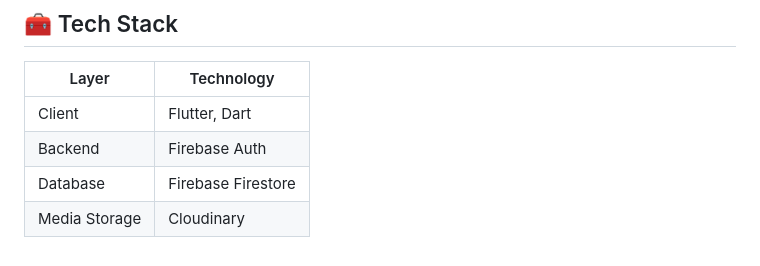
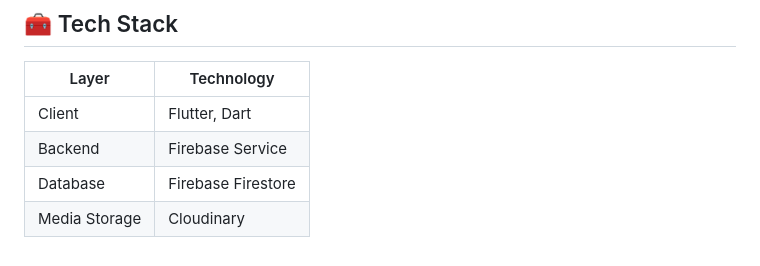
Before and after one commit to PrakharSingh0/Orbit, a Markdown page: README.md, the part around the change. Rendered like a GitHub page.

```diff
--- a/README.md
+++ b/README.md
@@ -92,6 +92,6 @@
 | Layer        | Technology        |
 |--------------|-------------------|
 | Client       | Flutter, Dart     |
-| Backend      | Firebase Auth     |
+| Backend      | Firebase Service  |
 | Database     | Firebase Firestore |
 | Media Storage | Cloudinary       |
```
